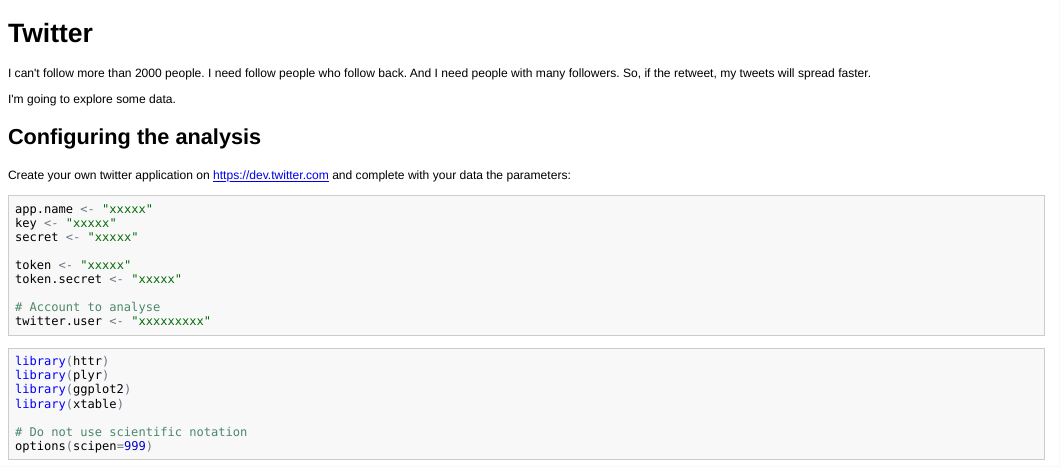
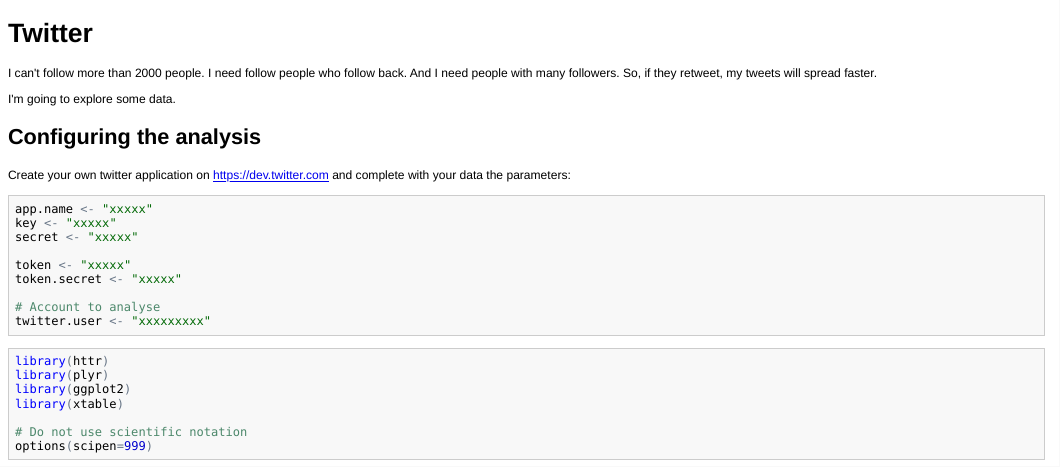
Before and after one commit to sturrion/my-twitter-data, an R Markdown document (account_analysis/twitter_account_analysis.Rmd): the page in a window 1100 px wide, from its top. The pictures show the output file account_analysis/twitter_account_analysis.html that the author committed with the source, opened offline.

Commit message:
Twitter account analysis. Fixing error typing.

```diff
--- a/account_analysis/twitter_account_analysis.Rmd
+++ b/account_analysis/twitter_account_analysis.Rmd
@@ -1,7 +1,7 @@
 Twitter
 ========================================================
 
-I can't follow more than 2000 people. I need follow people who follow back. And I need people with many followers. So, if the retweet, my tweets will spread faster.
+I can't follow more than 2000 people. I need follow people who follow back. And I need people with many followers. So, if they retweet, my tweets will spread faster.
 
 I'm going to explore some data.
 
```
Also changed, not shown: account_analysis/figure/unnamed-chunk-12.png, account_analysis/figure/unnamed-chunk-13.png, account_analysis/figure/unnamed-chunk-14.png, account_analysis/figure/unnamed-chunk-17.png, account_analysis/twitter_account_analysis.html, account_analysis/twitter_account_analysis.md.
